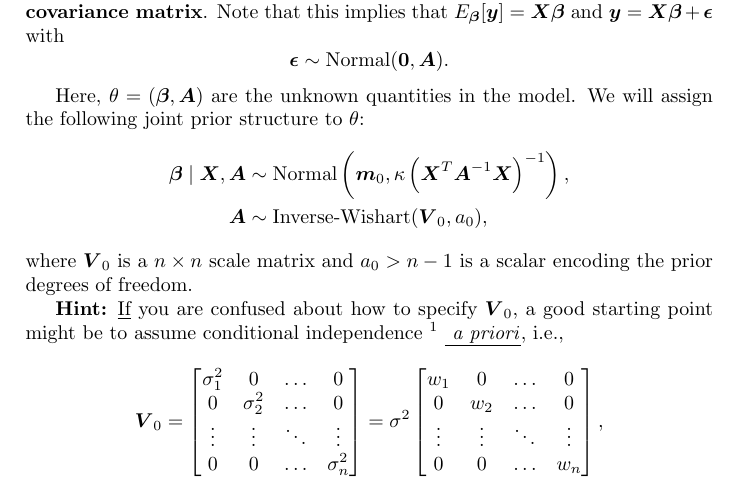
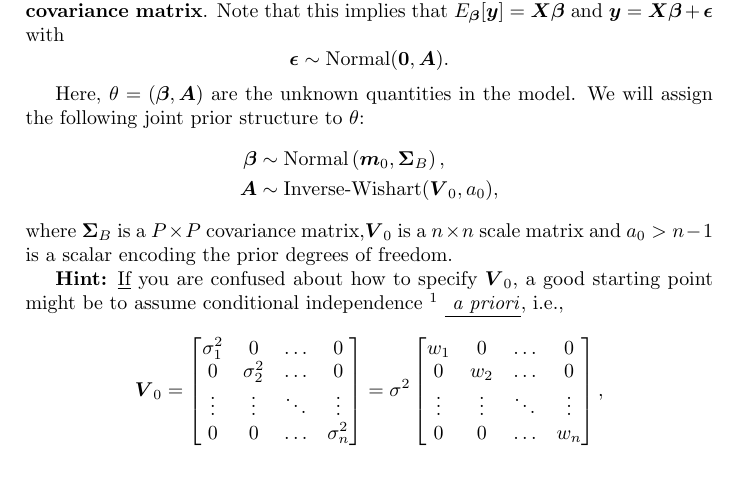
Before and after one commit to maxbiostat/Computational_Statistics, a LaTeX document (assigments/CompStats_2023_A1.tex): part of page 2 of 3, cut so that both start at the same text. Compiled offline with pdfLaTeX.

Commit message:
one more fix

```diff
--- a/assigments/CompStats_2023_A1.tex
+++ b/assigments/CompStats_2023_A1.tex
@@ -51,10 +51,10 @@ Note that this implies that $E_{\boldsymbol{\beta}}[\by] = \bX\bb$ and $\by = \b
 Here, $\theta = (\bb, \ba)$ are the unknown quantities in the model.
 We will assign the following joint prior structure to $\theta$:
 \begin{align*}
-        \bb \mid \bX, \ba & \sim \operatorname{Normal}\left(\boldsymbol{m}_0, \kappa \left(\bX^T \ba^{-1} \bX \right)^{-1}\right),\\
+        \bb & \sim \operatorname{Normal}\left(\boldsymbol{m}_0, \boldsymbol{\Sigma}_B\right),\\
     \ba &\sim \operatorname{Inverse-Wishart}(\boldsymbol{V}_0, a_0),
 \end{align*}
-where $\boldsymbol{V}_0$ is a $n \times n$ scale matrix and $a_0 >  n - 1$ is a scalar encoding the prior degrees of freedom.
+where  $\boldsymbol{\Sigma}_B$ is a $P \times P$ covariance matrix,$\boldsymbol{V}_0$ is a $n \times n$ scale matrix and $a_0 >  n - 1$ is a scalar encoding the prior degrees of freedom.
 
 \textbf{Hint:} \underline{If} you are confused about how to specify $\boldsymbol{V}_0$, a good starting point might be to assume conditional independence \footnote{Also known as assuming the errors are conditionally not autocorrelated.} \underline{\textit{ a priori}}, i.e.,
 \begin{align*}
```
Also changed, not shown: assigments/CompStats_2023_A1.pdf, assigments/CompStats_2023_A1.tex (3 more changed lines).
